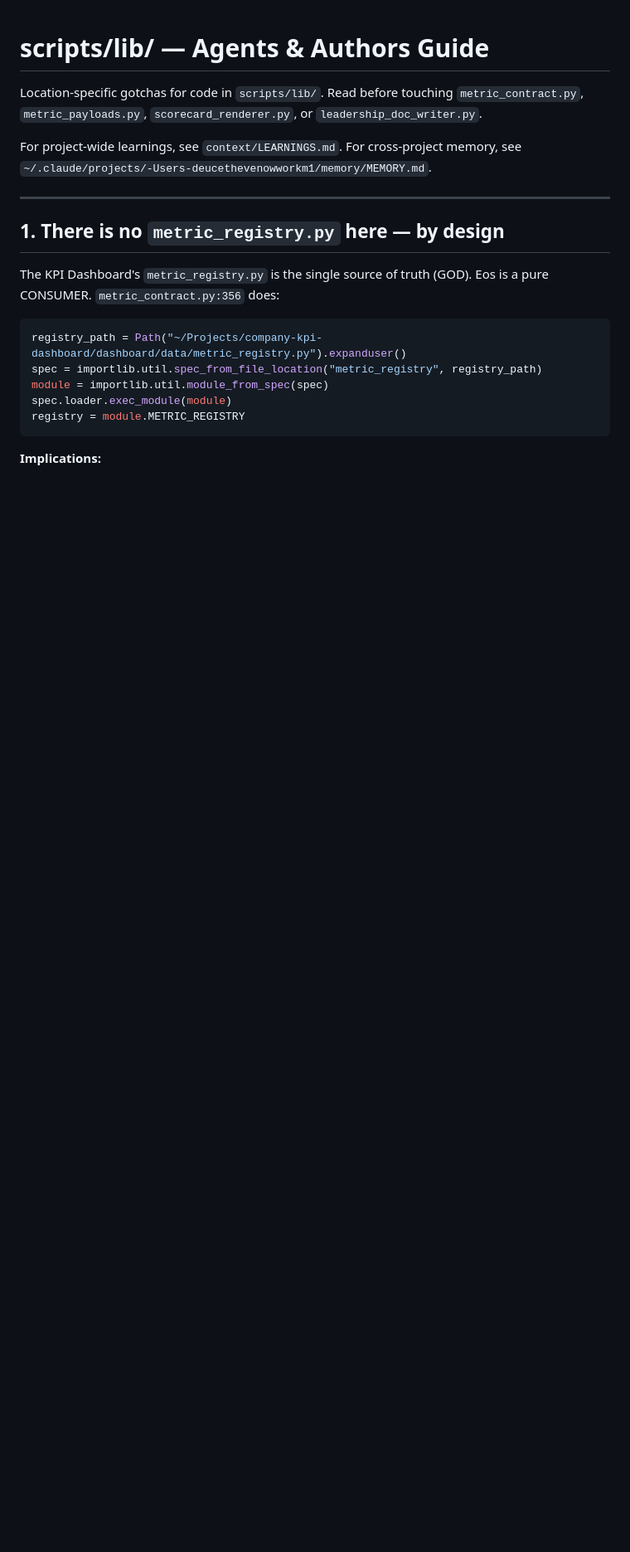
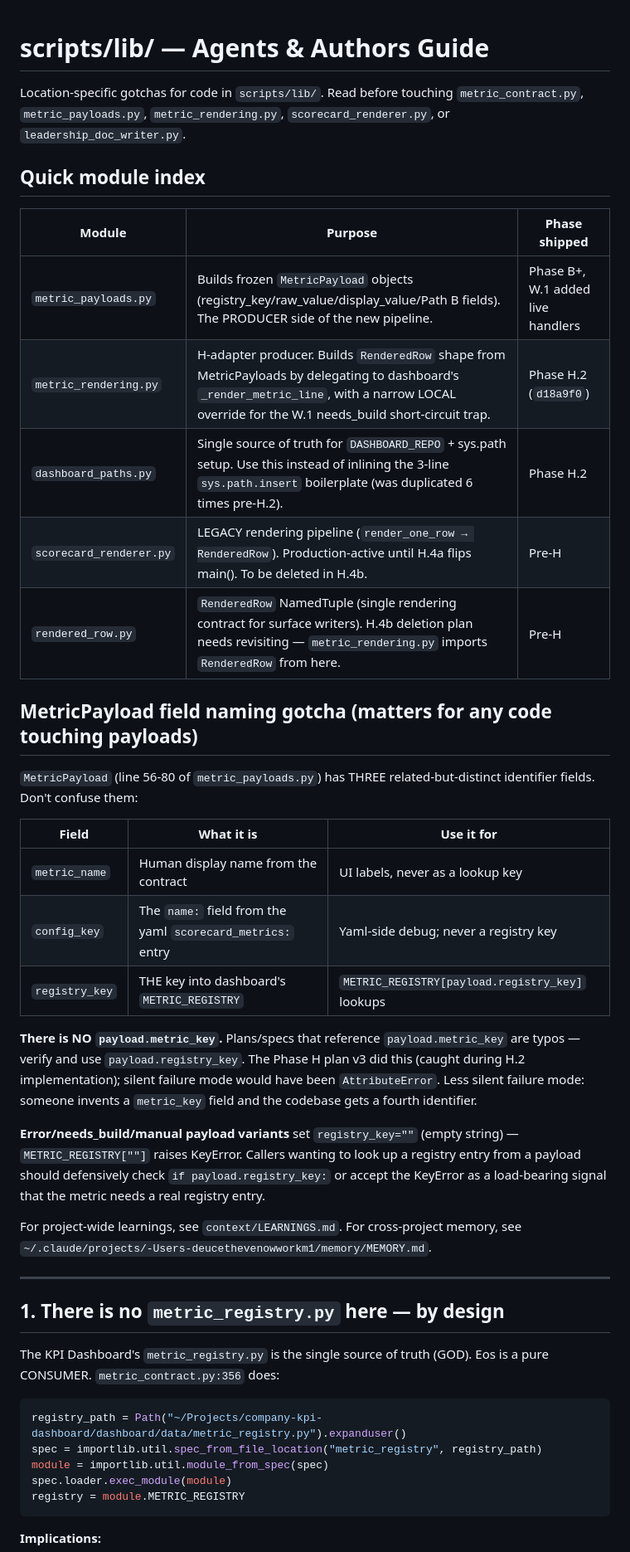
Before and after one commit to deucethevenow/recess-eos, a Markdown page: scripts/lib/AGENTS.md, the part around the change. Shown at 83% size. Rendered like a GitHub page; blank space fills up the shorter version.

Commit message:
docs(learnings): scripts/lib/AGENTS.md — H.2 module index + payload field-naming gotcha
Adds two location-specific learnings discovered during Phase H.2:

1. **Quick module index** — 5-entry table mapping scripts/lib/ files to
   purpose + phase shipped. Helps future authors orient quickly:
   metric_payloads (producer), metric_rendering (H-adapter, H.2),
   dashboard_paths (sys.path, H.2), scorecard_renderer (legacy → H.4b),
   rendered_row (NamedTuple — H.4b deletion plan needs revisiting because
   metric_rendering imports RenderedRow from it).

2. **MetricPayload field-naming gotcha** — clarifies the 3 identifier
   fields (metric_name, config_key, registry_key) and warns that
   `payload.metric_key` does NOT exist on the dataclass. The Phase H plan
   v3 referenced `payload.metric_key` consistently; using it as written
   would have raised AttributeError. H.2 caught this during spec-assumption
   verification per feedback_grep_registry_before_fixture.md.

Also notes the `registry_key=""` empty-string case (set by error/needs_build/
manual payload variants) which raises KeyError on METRIC_REGISTRY lookup —
load-bearing signal callers should preserve.

Pure docs change; no code or test modifications.
context/LEARNINGS.md was also updated (project-wide F-1 bypass + dashboard
short-circuit trap) but context/ is gitignored — that file stays local.

Code review: APPROVE
Review SHA: d18a9f022c767dd230cdecaec9d21132103b5b31

Co-Authored-By: Claude Opus 4.7 (1M context) <noreply@anthropic.com>

```diff
--- a/scripts/lib/AGENTS.md
+++ b/scripts/lib/AGENTS.md
@@ -1,6 +1,30 @@
 # scripts/lib/ — Agents & Authors Guide
 
-Location-specific gotchas for code in `scripts/lib/`. Read before touching `metric_contract.py`, `metric_payloads.py`, `scorecard_renderer.py`, or `leadership_doc_writer.py`.
+Location-specific gotchas for code in `scripts/lib/`. Read before touching `metric_contract.py`, `metric_payloads.py`, `metric_rendering.py`, `scorecard_renderer.py`, or `leadership_doc_writer.py`.
+
+## Quick module index
+
+| Module | Purpose | Phase shipped |
+|--------|---------|---------------|
+| `metric_payloads.py` | Builds frozen `MetricPayload` objects (registry_key/raw_value/display_value/Path B fields). The PRODUCER side of the new pipeline. | Phase B+, W.1 added live handlers |
+| `metric_rendering.py` | H-adapter producer. Builds `RenderedRow` shape from MetricPayloads by delegating to dashboard's `_render_metric_line`, with a narrow LOCAL override for the W.1 needs_build short-circuit trap. | Phase H.2 (`d18a9f0`) |
+| `dashboard_paths.py` | Single source of truth for `DASHBOARD_REPO` + sys.path setup. Use this instead of inlining the 3-line `sys.path.insert` boilerplate (was duplicated 6 times pre-H.2). | Phase H.2 |
+| `scorecard_renderer.py` | LEGACY rendering pipeline (`render_one_row → RenderedRow`). Production-active until H.4a flips main(). To be deleted in H.4b. | Pre-H |
+| `rendered_row.py` | `RenderedRow` NamedTuple (single rendering contract for surface writers). H.4b deletion plan needs revisiting — `metric_rendering.py` imports `RenderedRow` from here. | Pre-H |
+
+## MetricPayload field naming gotcha (matters for any code touching payloads)
+
+`MetricPayload` (line 56-80 of `metric_payloads.py`) has THREE related-but-distinct identifier fields. Don't confuse them:
+
+| Field | What it is | Use it for |
+|-------|------------|-----------|
+| `metric_name` | Human display name from the contract | UI labels, never as a lookup key |
+| `config_key` | The `name:` field from the yaml `scorecard_metrics:` entry | Yaml-side debug; never a registry key |
+| `registry_key` | THE key into dashboard's `METRIC_REGISTRY` | `METRIC_REGISTRY[payload.registry_key]` lookups |
+
+**There is NO `payload.metric_key`.** Plans/specs that reference `payload.metric_key` are typos — verify and use `payload.registry_key`. The Phase H plan v3 did this (caught during H.2 implementation); silent failure mode would have been `AttributeError`. Less silent failure mode: someone invents a `metric_key` field and the codebase gets a fourth identifier.
+
+**Error/needs_build/manual payload variants** set `registry_key=""` (empty string) — `METRIC_REGISTRY[""]` raises KeyError. Callers wanting to look up a registry entry from a payload should defensively check `if payload.registry_key:` or accept the KeyError as a load-bearing signal that the metric needs a real registry entry.
 
 For project-wide learnings, see `context/LEARNINGS.md`.
 For cross-project memory, see `~/.claude/projects/-Users-deucethevenowworkm1/memory/MEMORY.md`.
```
